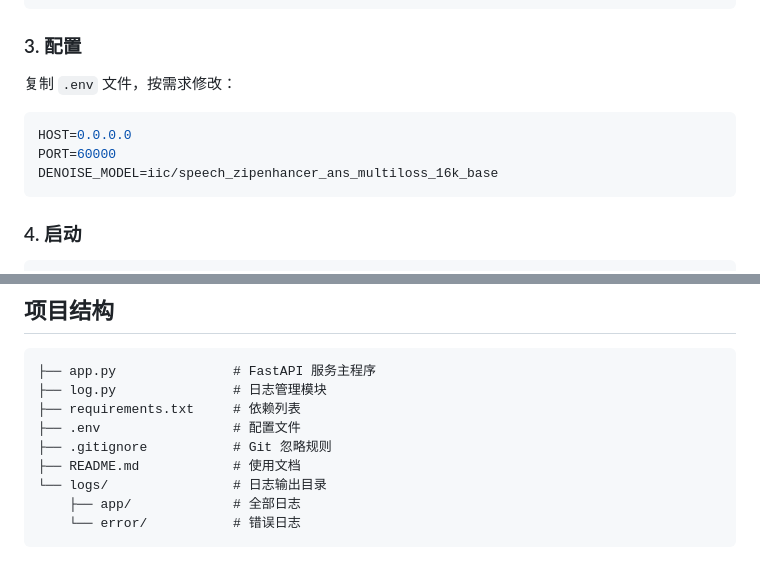
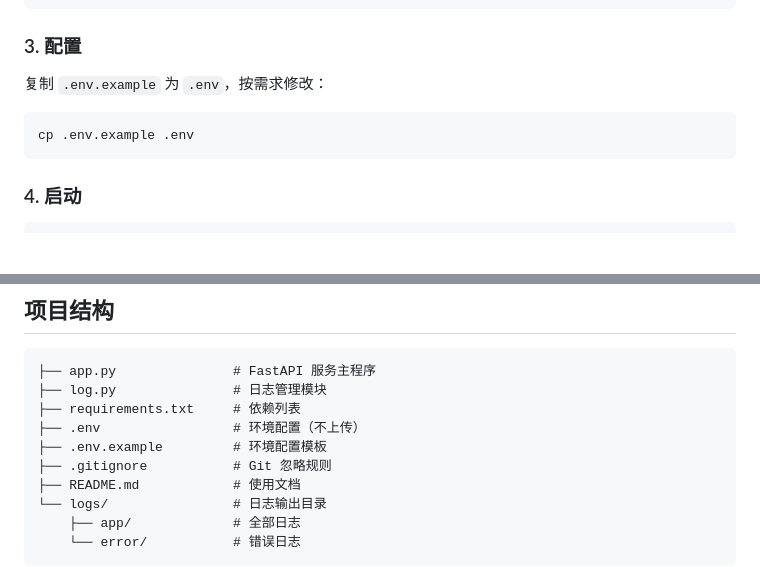
Before and after one commit to yenib7575/zipEnhancer, a Markdown page: README.md, 2 parts joined by grey strips. GitHub-like rendering; blank space fills up the shorter version.

Commit message:
feat：启动方式修改

````diff
--- a/README.md
+++ b/README.md
@@ -26,12 +26,10 @@ pip install -r requirements.txt
 
 ### 3. 配置
 
-复制 `.env` 文件，按需求修改：
+复制 `.env.example` 为 `.env`，按需求修改：
 
-```env
-HOST=0.0.0.0
-PORT=60000
-DENOISE_MODEL=iic/speech_zipenhancer_ans_multiloss_16k_base
+```bash
+cp .env.example .env
 ```
 
 ### 4. 启动
@@ -169,7 +167,8 @@ curl -X POST http://127.0.0.1:60000/denoise ^
 ├── app.py               # FastAPI 服务主程序
 ├── log.py               # 日志管理模块
 ├── requirements.txt     # 依赖列表
-├── .env                 # 配置文件
+├── .env                 # 环境配置（不上传）
+├── .env.example         # 环境配置模板
 ├── .gitignore           # Git 忽略规则
 ├── README.md            # 使用文档
 └── logs/                # 日志输出目录
````
